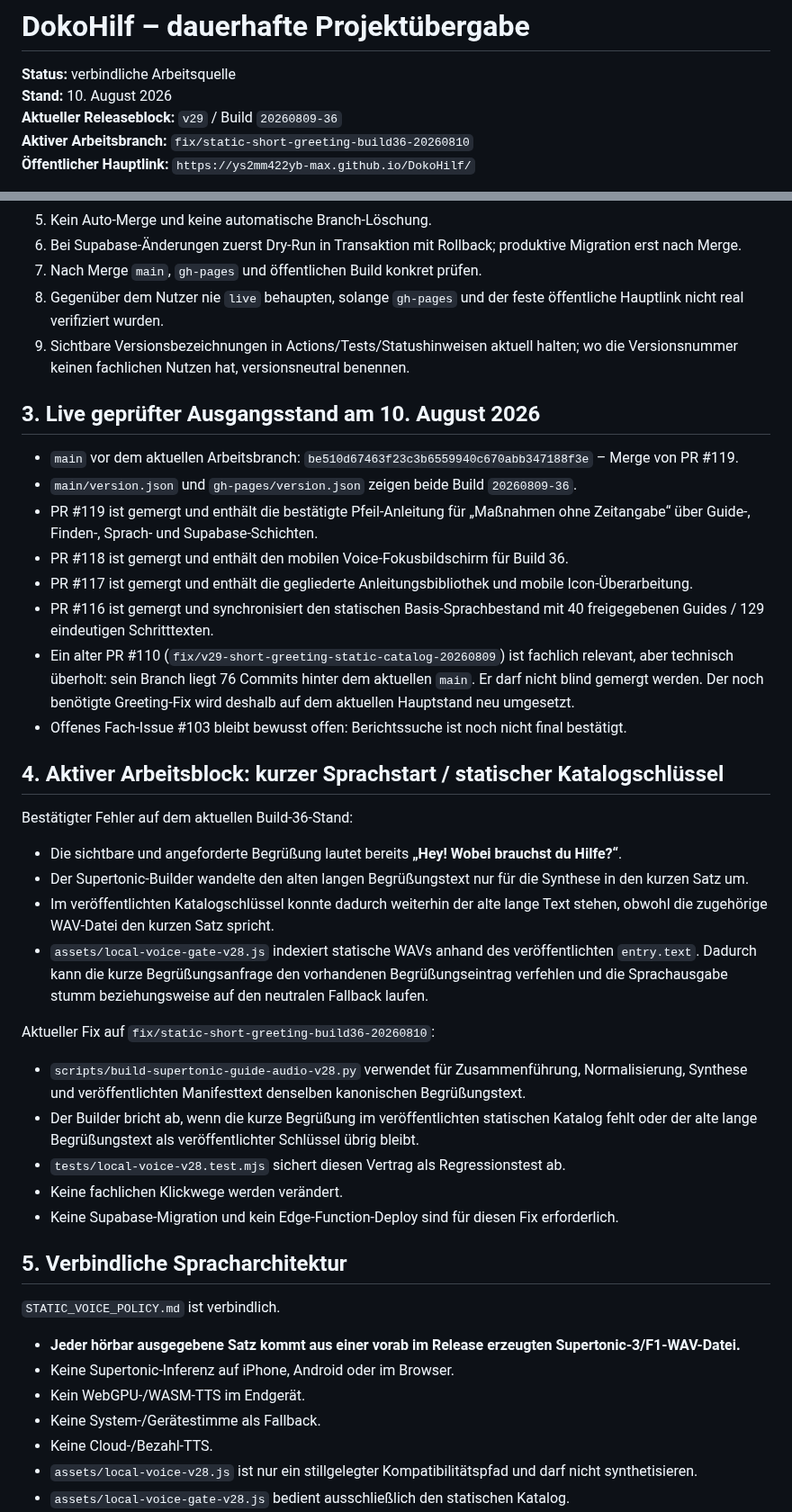
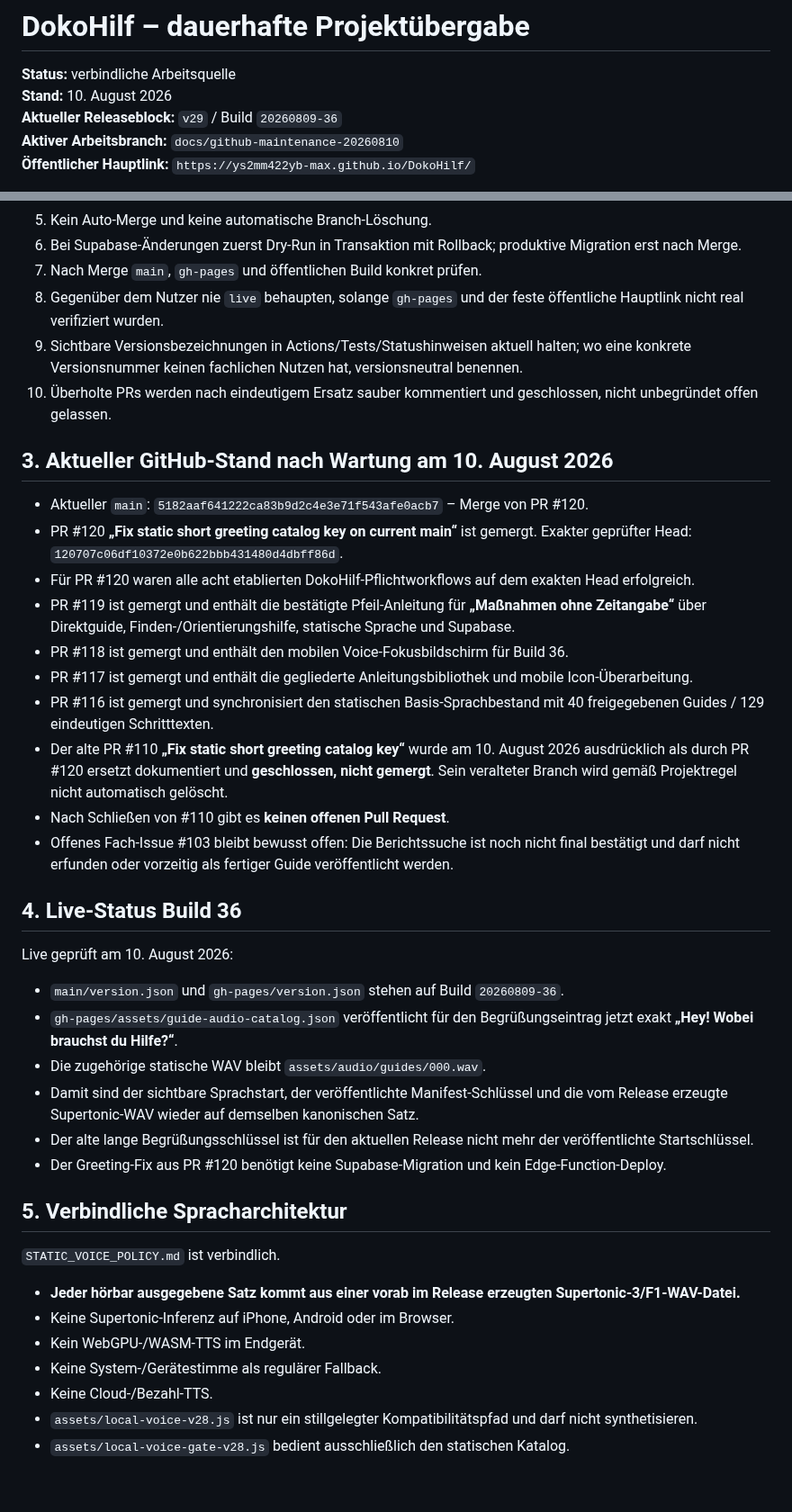
Before and after one commit to ys2mm422yb-max/DokoHilf, a Markdown page: PROJECT_HANDOFF.md, 2 parts joined by grey strips. Shown at 90% size. Drawn GitHub-style; blank space fills up the shorter version.

Commit message:
docs: refresh handoff after GitHub cleanup

```diff
--- a/PROJECT_HANDOFF.md
+++ b/PROJECT_HANDOFF.md
@@ -3,7 +3,7 @@
 **Status:** verbindliche Arbeitsquelle
 **Stand:** 10. August 2026
 **Aktueller Releaseblock:** `v29` / Build `20260809-36`
-**Aktiver Arbeitsbranch:** `fix/static-short-greeting-build36-20260810`
+**Aktiver Arbeitsbranch:** `docs/github-maintenance-20260810`
 **Öffentlicher Hauptlink:** `https://ys2mm422yb-max.github.io/DokoHilf/`
 
 > Jeder neue Chat liest zuerst vollständig `README.md`, `PROJECT_RULES.md`, `CONFIRMED_WORKFLOWS.md`, diese Datei und alle `ACTIVE_WORK_*.md`. Danach werden GitHub, Actions, `main`, `gh-pages` und bei Supabase-Bezug ausschließlich das Projekt `efifbuqctylsujiauabg` live geprüft. Veränderliche Zustände niemals nur aus Dokumentation ableiten.
@@ -31,35 +31,32 @@
 6. Bei Supabase-Änderungen zuerst Dry-Run in Transaktion mit Rollback; produktive Migration erst nach Merge.
 7. Nach Merge `main`, `gh-pages` und öffentlichen Build konkret prüfen.
 8. Gegenüber dem Nutzer nie `live` behaupten, solange `gh-pages` und der feste öffentliche Hauptlink nicht real verifiziert wurden.
-9. Sichtbare Versionsbezeichnungen in Actions/Tests/Statushinweisen aktuell halten; wo die Versionsnummer keinen fachlichen Nutzen hat, versionsneutral benennen.
+9. Sichtbare Versionsbezeichnungen in Actions/Tests/Statushinweisen aktuell halten; wo eine konkrete Versionsnummer keinen fachlichen Nutzen hat, versionsneutral benennen.
+10. Überholte PRs werden nach eindeutigem Ersatz sauber kommentiert und geschlossen, nicht unbegründet offen gelassen.
 
-## 3. Live geprüfter Ausgangsstand am 10. August 2026
+## 3. Aktueller GitHub-Stand nach Wartung am 10. August 2026
 
-- `main` vor dem aktuellen Arbeitsbranch: `be510d67463f23c3b6559940c670abb347188f3e` – Merge von PR #119.
-- `main/version.json` und `gh-pages/version.json` zeigen beide Build `20260809-36`.
-- PR #119 ist gemergt und enthält die bestätigte Pfeil-Anleitung für „Maßnahmen ohne Zeitangabe“ über Guide-, Finden-, Sprach- und Supabase-Schichten.
+- Aktueller `main`: `5182aaf641222ca83b9d2c4e3e71f543afe0acb7` – Merge von PR #120.
+- PR #120 **„Fix static short greeting catalog key on current main“** ist gemergt. Exakter geprüfter Head: `120707c06df10372e0b622bbb431480d4dbff86d`.
+- Für PR #120 waren alle acht etablierten DokoHilf-Pflichtworkflows auf dem exakten Head erfolgreich.
+- PR #119 ist gemergt und enthält die bestätigte Pfeil-Anleitung für **„Maßnahmen ohne Zeitangabe“** über Direktguide, Finden-/Orientierungshilfe, statische Sprache und Supabase.
 - PR #118 ist gemergt und enthält den mobilen Voice-Fokusbildschirm für Build 36.
 - PR #117 ist gemergt und enthält die gegliederte Anleitungsbibliothek und mobile Icon-Überarbeitung.
 - PR #116 ist gemergt und synchronisiert den statischen Basis-Sprachbestand mit 40 freigegebenen Guides / 129 eindeutigen Schritttexten.
-- Ein alter PR #110 (`fix/v29-short-greeting-static-catalog-20260809`) ist fachlich relevant, aber technisch überholt: sein Branch liegt 76 Commits hinter dem aktuellen `main`. Er darf nicht blind gemergt werden. Der noch benötigte Greeting-Fix wird deshalb auf dem aktuellen Hauptstand neu umgesetzt.
-- Offenes Fach-Issue #103 bleibt bewusst offen: Berichtssuche ist noch nicht final bestätigt.
+- Der alte PR #110 **„Fix static short greeting catalog key“** wurde am 10. August 2026 ausdrücklich als durch PR #120 ersetzt dokumentiert und **geschlossen, nicht gemergt**. Sein veralteter Branch wird gemäß Projektregel nicht automatisch gelöscht.
+- Nach Schließen von #110 gibt es **keinen offenen Pull Request**.
+- Offenes Fach-Issue #103 bleibt bewusst offen: Die Berichtssuche ist noch nicht final bestätigt und darf nicht erfunden oder vorzeitig als fertiger Guide veröffentlicht werden.
 
-## 4. Aktiver Arbeitsblock: kurzer Sprachstart / statischer Katalogschlüssel
+## 4. Live-Status Build 36
 
-Bestätigter Fehler auf dem aktuellen Build-36-Stand:
+Live geprüft am 10. August 2026:
 
-- Die sichtbare und angeforderte Begrüßung lautet bereits **„Hey! Wobei brauchst du Hilfe?“**.
-- Der Supertonic-Builder wandelte den alten langen Begrüßungstext nur für die Synthese in den kurzen Satz um.
-- Im veröffentlichten Katalogschlüssel konnte dadurch weiterhin der alte lange Text stehen, obwohl die zugehörige WAV-Datei den kurzen Satz spricht.
-- `assets/local-voice-gate-v28.js` indexiert statische WAVs anhand des veröffentlichten `entry.text`. Dadurch kann die kurze Begrüßungsanfrage den vorhandenen Begrüßungseintrag verfehlen und die Sprachausgabe stumm beziehungsweise auf den neutralen Fallback laufen.
-
-Aktueller Fix auf `fix/static-short-greeting-build36-20260810`:
-
-- `scripts/build-supertonic-guide-audio-v28.py` verwendet für Zusammenführung, Normalisierung, Synthese und veröffentlichten Manifesttext denselben kanonischen Begrüßungstext.
-- Der Builder bricht ab, wenn die kurze Begrüßung im veröffentlichten statischen Katalog fehlt oder der alte lange Begrüßungstext als veröffentlichter Schlüssel übrig bleibt.
-- `tests/local-voice-v28.test.mjs` sichert diesen Vertrag als Regressionstest ab.
-- Keine fachlichen Klickwege werden verändert.
-- Keine Supabase-Migration und kein Edge-Function-Deploy sind für diesen Fix erforderlich.
+- `main/version.json` und `gh-pages/version.json` stehen auf Build `20260809-36`.
+- `gh-pages/assets/guide-audio-catalog.json` veröffentlicht für den Begrüßungseintrag jetzt exakt **„Hey! Wobei brauchst du Hilfe?“**.
+- Die zugehörige statische WAV bleibt `assets/audio/guides/000.wav`.
+- Damit sind der sichtbare Sprachstart, der veröffentlichte Manifest-Schlüssel und die vom Release erzeugte Supertonic-WAV wieder auf demselben kanonischen Satz.
+- Der alte lange Begrüßungsschlüssel ist für den aktuellen Release nicht mehr der veröffentlichte Startschlüssel.
+- Der Greeting-Fix aus PR #120 benötigt keine Supabase-Migration und kein Edge-Function-Deploy.
 
 ## 5. Verbindliche Spracharchitektur
 
@@ -68,7 +65,7 @@ Aktueller Fix auf `fix/static-short-greeting-build36-20260810`:
 - **Jeder hörbar ausgegebene Satz kommt aus einer vorab im Release erzeugten Supertonic-3/F1-WAV-Datei.**
 - Keine Supertonic-Inferenz auf iPhone, Android oder im Browser.
 - Kein WebGPU-/WASM-TTS im Endgerät.
-- Keine System-/Gerätestimme als Fallback.
+- Keine System-/Gerätestimme als regulärer Fallback.
 - Keine Cloud-/Bezahl-TTS.
 - `assets/local-voice-v28.js` ist nur ein stillgelegter Kompatibilitätspfad und darf nicht synthetisieren.
 - `assets/local-voice-gate-v28.js` bedient ausschließlich den statischen Katalog.
```
Also changed, not shown: other parts of PROJECT_HANDOFF.md (+25 -18 lines).
